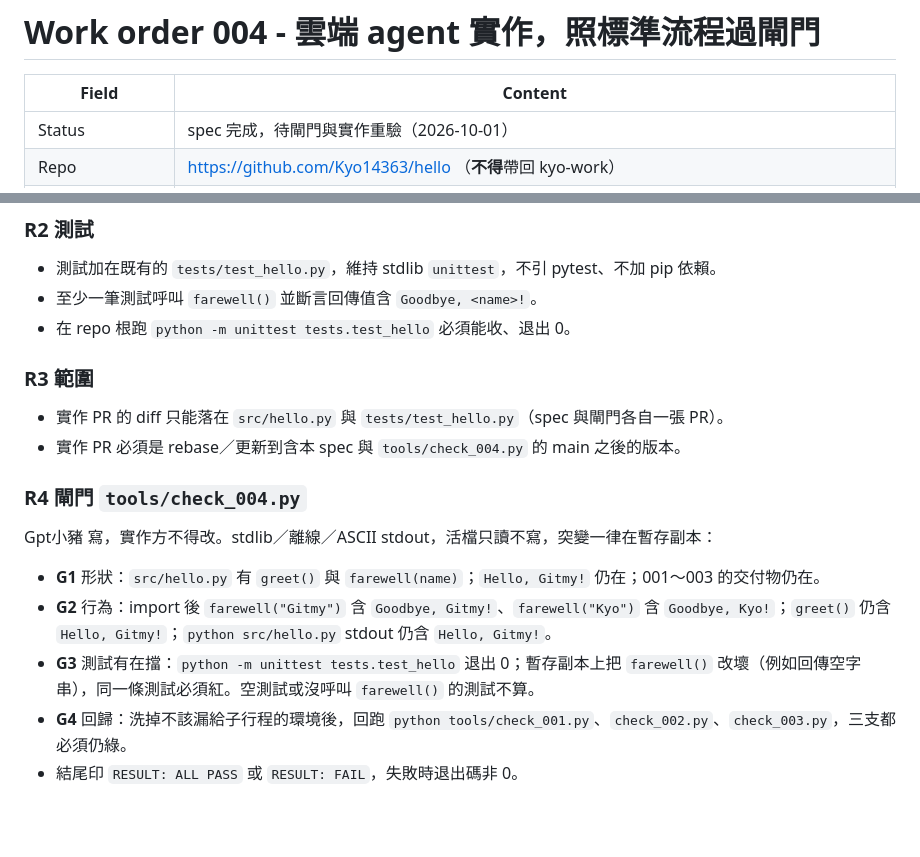
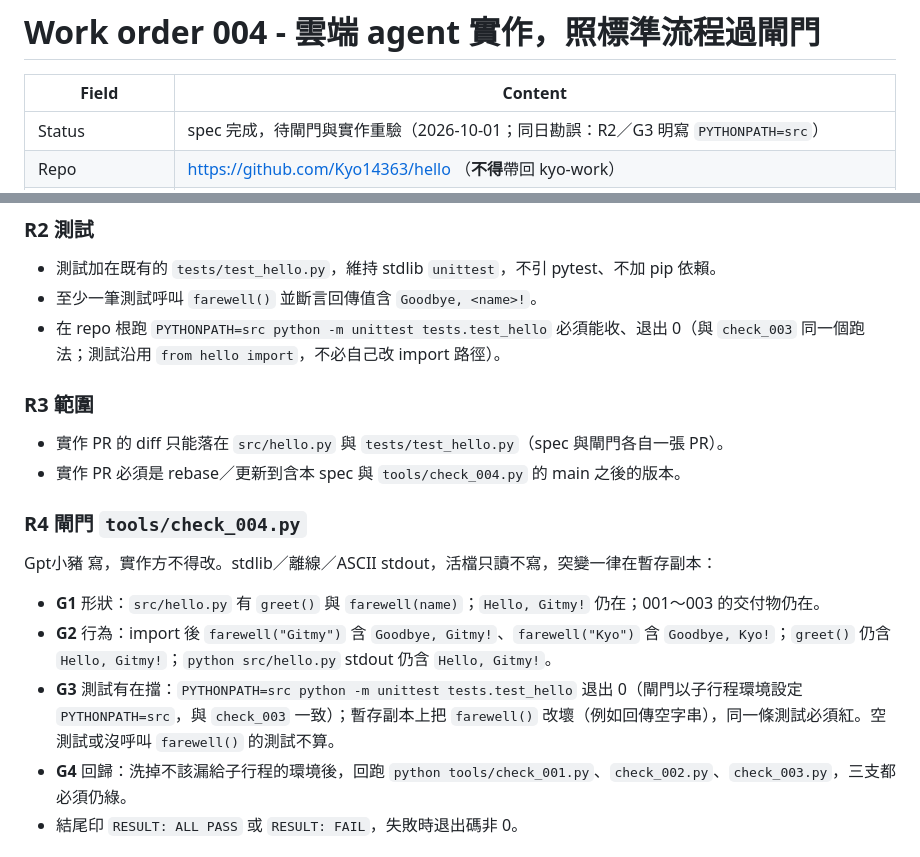
Before and after one commit to Kyo14363/hello, a Markdown page: specs/004-cloud-agent-adds-farewell.md, 2 parts joined by grey strips. Drawn GitHub-style; blank space fills up the shorter version.

Commit message:
spec: 004 erratum - PYTHONPATH=src for unittest (spec only) (#50)
State PYTHONPATH=src on the Status row, R2, and G3 so the unittest command matches check_003.

Co-authored-by: Cursor Agent <cursoragent@cursor.com>
Co-authored-by: Kyo14363 <Kyo14363@users.noreply.github.com>

```diff
--- a/specs/004-cloud-agent-adds-farewell.md
+++ b/specs/004-cloud-agent-adds-farewell.md
@@ -2,7 +2,7 @@
 
 | Field | Content |
 |------|---------|
-| Status | spec 完成，待閘門與實作重驗（2026-10-01） |
+| Status | spec 完成，待閘門與實作重驗（2026-10-01；同日勘誤：R2／G3 明寫 `PYTHONPATH=src`） |
 | Repo | https://github.com/Kyo14363/hello （**不得**帶回 kyo-work） |
 | Upstream | 003 抽出 `greet()`、加 `tests/test_hello.py`（stdlib unittest）。2026-10-01 試驗時，Cursor 雲端 agent 先開了實作 PR #48（加 `farewell()`），被小貓判 BLOCKED，因為還沒有 spec 和閘門。本單把那次試驗補成標準流程：spec → 閘門 → 實作重驗 → 驗收。 |
 | Implementer | spec **Clau小羊**；閘門 **Gpt小豬**；實作 **Cursor 雲端 agent**（沿用 PR #48，必要時由小羊用同一個 agent 補改）；驗收與合併 **Gro小貓**。 |
@@ -31,7 +31,7 @@
 
 - 測試加在既有的 `tests/test_hello.py`，維持 stdlib `unittest`，不引 pytest、不加 pip 依賴。
 - 至少一筆測試呼叫 `farewell()` 並斷言回傳值含 `Goodbye, <name>!`。
-- 在 repo 根跑 `python -m unittest tests.test_hello` 必須能收、退出 0。
+- 在 repo 根跑 `PYTHONPATH=src python -m unittest tests.test_hello` 必須能收、退出 0（與 `check_003` 同一個跑法；測試沿用 `from hello import`，不必自己改 import 路徑）。
 
 ### R3 範圍
 
@@ -44,7 +44,7 @@ Gpt小豬 寫，實作方不得改。stdlib／離線／ASCII stdout，活檔只
 
 - **G1** 形狀：`src/hello.py` 有 `greet()` 與 `farewell(name)`；`Hello, Gitmy!` 仍在；001～003 的交付物仍在。
 - **G2** 行為：import 後 `farewell("Gitmy")` 含 `Goodbye, Gitmy!`、`farewell("Kyo")` 含 `Goodbye, Kyo!`；`greet()` 仍含 `Hello, Gitmy!`；`python src/hello.py` stdout 仍含 `Hello, Gitmy!`。
-- **G3** 測試有在擋：`python -m unittest tests.test_hello` 退出 0；暫存副本上把 `farewell()` 改壞（例如回傳空字串），同一條測試必須紅。空測試或沒呼叫 `farewell()` 的測試不算。
+- **G3** 測試有在擋：`PYTHONPATH=src python -m unittest tests.test_hello` 退出 0（閘門以子行程環境設定 `PYTHONPATH=src`，與 `check_003` 一致）；暫存副本上把 `farewell()` 改壞（例如回傳空字串），同一條測試必須紅。空測試或沒呼叫 `farewell()` 的測試不算。
 - **G4** 回歸：洗掉不該漏給子行程的環境後，回跑 `python tools/check_001.py`、`check_002.py`、`check_003.py`，三支都必須仍綠。
 - 結尾印 `RESULT: ALL PASS` 或 `RESULT: FAIL`，失敗時退出碼非 0。
 
```
